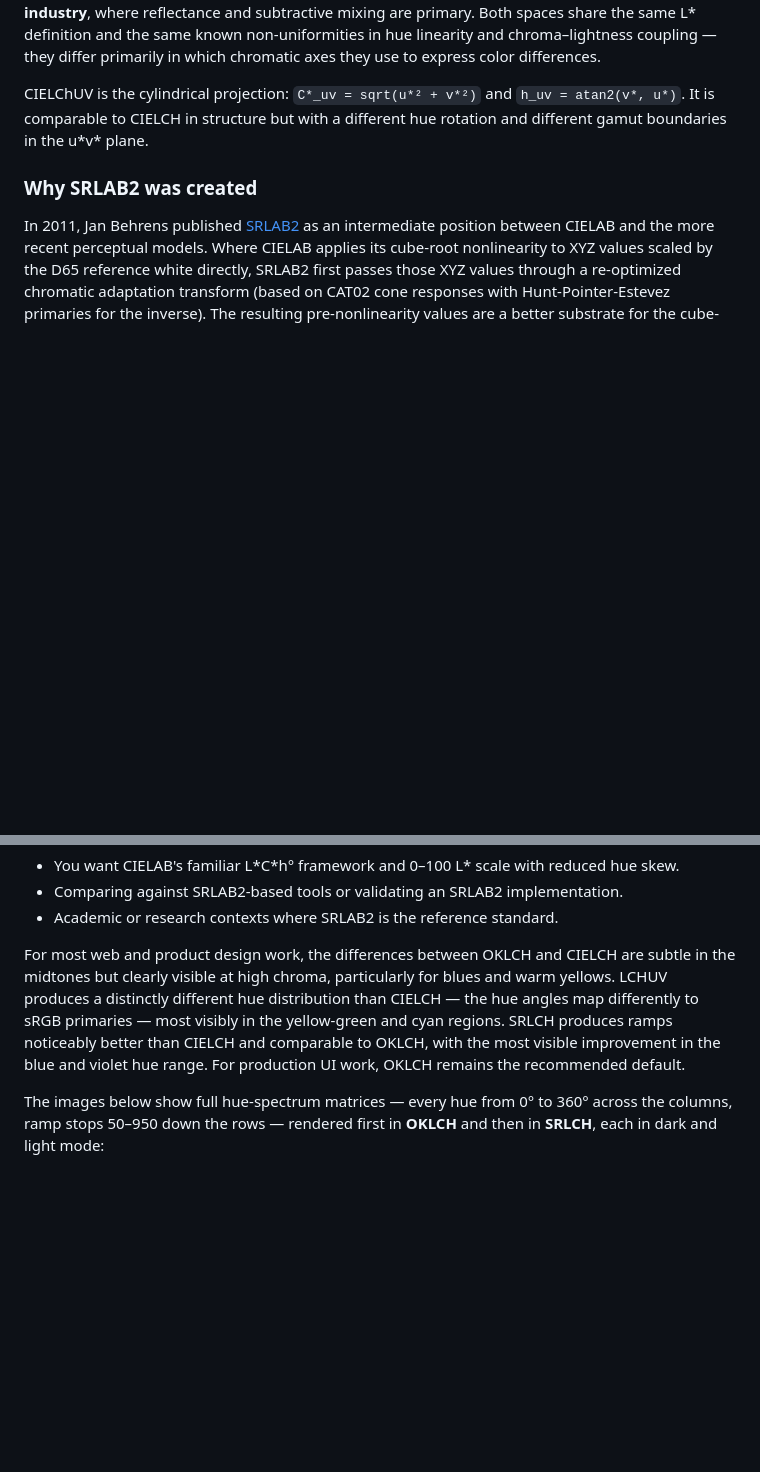
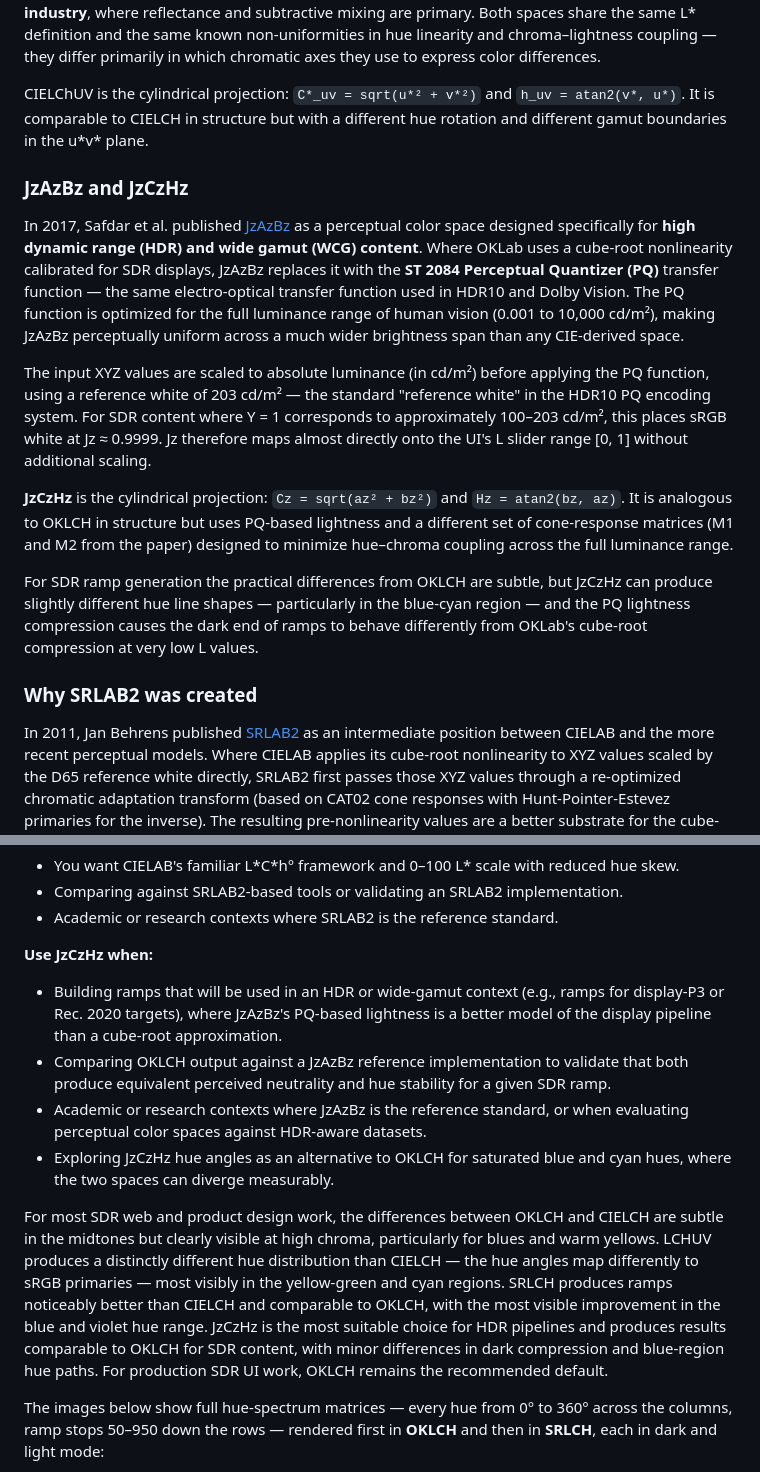
Before and after one commit to autocosm/oklch-ramp-studio, a Markdown page: README.md, 2 parts joined by grey strips. Drawn GitHub-style; blank space fills up the shorter version.

Commit message:
Add JzCzHz documentation

```diff
--- a/README.md
+++ b/README.md
@@ -301,6 +301,16 @@ CIELUV was historically favored in the **lighting and illumination industry**, w
 
 CIELChUV is the cylindrical projection: `C*_uv = sqrt(u*² + v*²)` and `h_uv = atan2(v*, u*)`. It is comparable to CIELCH in structure but with a different hue rotation and different gamut boundaries in the u\*v\* plane.
 
+### JzAzBz and JzCzHz
+
+In 2017, Safdar et al. published [JzAzBz](https://doi.org/10.1364/OE.25.015131) as a perceptual color space designed specifically for **high dynamic range (HDR) and wide gamut (WCG) content**. Where OKLab uses a cube-root nonlinearity calibrated for SDR displays, JzAzBz replaces it with the **ST 2084 Perceptual Quantizer (PQ)** transfer function — the same electro-optical transfer function used in HDR10 and Dolby Vision. The PQ function is optimized for the full luminance range of human vision (0.001 to 10,000 cd/m²), making JzAzBz perceptually uniform across a much wider brightness span than any CIE-derived space.
+
+The input XYZ values are scaled to absolute luminance (in cd/m²) before applying the PQ function, using a reference white of 203 cd/m² — the standard "reference white" in the HDR10 PQ encoding system. For SDR content where Y = 1 corresponds to approximately 100–203 cd/m², this places sRGB white at Jz ≈ 0.9999. Jz therefore maps almost directly onto the UI's L slider range [0, 1] without additional scaling.
+
+**JzCzHz** is the cylindrical projection: `Cz = sqrt(az² + bz²)` and `Hz = atan2(bz, az)`. It is analogous to OKLCH in structure but uses PQ-based lightness and a different set of cone-response matrices (M1 and M2 from the paper) designed to minimize hue–chroma coupling across the full luminance range.
+
+For SDR ramp generation the practical differences from OKLCH are subtle, but JzCzHz can produce slightly different hue line shapes — particularly in the blue-cyan region — and the PQ lightness compression causes the dark end of ramps to behave differently from OKLab's cube-root compression at very low L values.
+
 ### Why SRLAB2 was created
 
 In 2011, Jan Behrens published [SRLAB2](https://www.magnetkern.de/srlab2.html) as an intermediate position between CIELAB and the more recent perceptual models. Where CIELAB applies its cube-root nonlinearity to XYZ values scaled by the D65 reference white directly, SRLAB2 first passes those XYZ values through a re-optimized chromatic adaptation transform (based on CAT02 cone responses with Hunt-Pointer-Estevez primaries for the inverse). The resulting pre-nonlinearity values are a better substrate for the cube-root step, reducing the same blue–purple hue skew and chroma–lightness coupling that Ottosson later addressed in OKLab.
@@ -336,7 +346,14 @@ OKLab goes further — its linear transforms were fit empirically to perceptual
 - Comparing against SRLAB2-based tools or validating an SRLAB2 implementation.
 - Academic or research contexts where SRLAB2 is the reference standard.
 
-For most web and product design work, the differences between OKLCH and CIELCH are subtle in the midtones but clearly visible at high chroma, particularly for blues and warm yellows. LCHUV produces a distinctly different hue distribution than CIELCH — the hue angles map differently to sRGB primaries — most visibly in the yellow-green and cyan regions. SRLCH produces ramps noticeably better than CIELCH and comparable to OKLCH, with the most visible improvement in the blue and violet hue range. For production UI work, OKLCH remains the recommended default.
+**Use JzCzHz when:**
+
+- Building ramps that will be used in an HDR or wide-gamut context (e.g., ramps for display-P3 or Rec. 2020 targets), where JzAzBz's PQ-based lightness is a better model of the display pipeline than a cube-root approximation.
+- Comparing OKLCH output against a JzAzBz reference implementation to validate that both produce equivalent perceived neutrality and hue stability for a given SDR ramp.
+- Academic or research contexts where JzAzBz is the reference standard, or when evaluating perceptual color spaces against HDR-aware datasets.
+- Exploring JzCzHz hue angles as an alternative to OKLCH for saturated blue and cyan hues, where the two spaces can diverge measurably.
+
+For most SDR web and product design work, the differences between OKLCH and CIELCH are subtle in the midtones but clearly visible at high chroma, particularly for blues and warm yellows. LCHUV produces a distinctly different hue distribution than CIELCH — the hue angles map differently to sRGB primaries — most visibly in the yellow-green and cyan regions. SRLCH produces ramps noticeably better than CIELCH and comparable to OKLCH, with the most visible improvement in the blue and violet hue range. JzCzHz is the most suitable choice for HDR pipelines and produces results comparable to OKLCH for SDR content, with minor differences in dark compression and blue-region hue paths. For production SDR UI work, OKLCH remains the recommended default.
 
 The images below show full hue-spectrum matrices — every hue from 0° to 360° across the columns, ramp stops 50–950 down the rows — rendered first in **OKLCH** and then in **SRLCH**, each in dark and light mode:
 
```
Also changed, not shown: other parts of README.md (+1 -1 lines).
